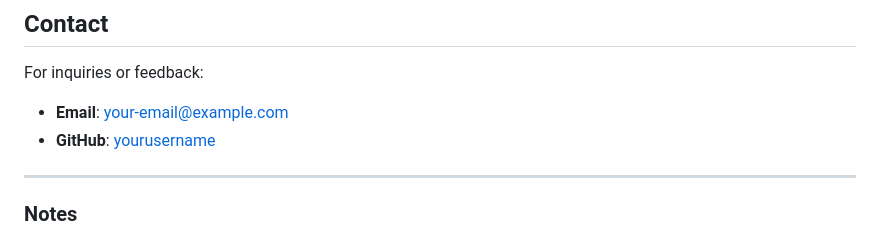
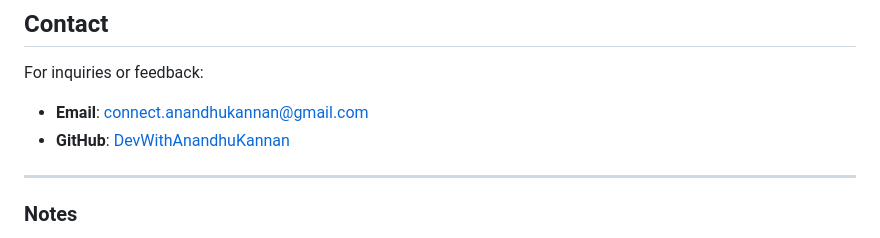
Before and after one commit to DevWithAnandhuKannan/excercise-correction, a Markdown page: README.md, the part around the change. Drawn GitHub-style.

```diff
--- a/README.md
+++ b/README.md
@@ -270,8 +270,8 @@ This project is licensed under the [MIT License](LICENSE). Create a `LICENSE` fi
 
 ## Contact
 For inquiries or feedback:
-- **Email**: [your-email@example.com](mailto:your-email@example.com)
-- **GitHub**: [yourusername](https://github.com/yourusername)
+- **Email**: [connect.anandhukannan@gmail.com](mailto:connect.anandhukannan@gmail.com)
+- **GitHub**: [DevWithAnandhuKannan](https://github.com/DevWithAnandhuKannan/)
 
 ---
 
```
